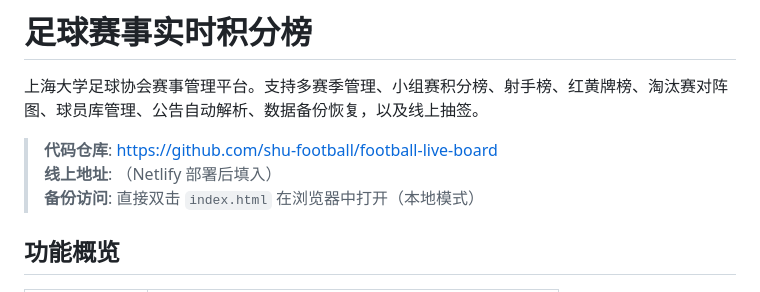
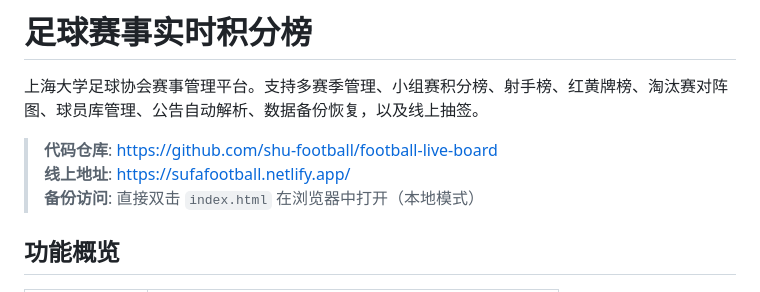
Before and after one commit to shu-football/football-live-board, a Markdown page: README.md, the part around the change. Drawn GitHub-style.

Commit message:
Update site URL in README

```diff
--- a/README.md
+++ b/README.md
@@ -3,7 +3,7 @@
 上海大学足球协会赛事管理平台。支持多赛季管理、小组赛积分榜、射手榜、红黄牌榜、淘汰赛对阵图、球员库管理、公告自动解析、数据备份恢复，以及线上抽签。
 
 > **代码仓库**: https://github.com/shu-football/football-live-board
-> **线上地址**: （Netlify 部署后填入）
+> **线上地址**: https://sufafootball.netlify.app/
 > **备份访问**: 直接双击 `index.html` 在浏览器中打开（本地模式）
 
 ## 功能概览
```
